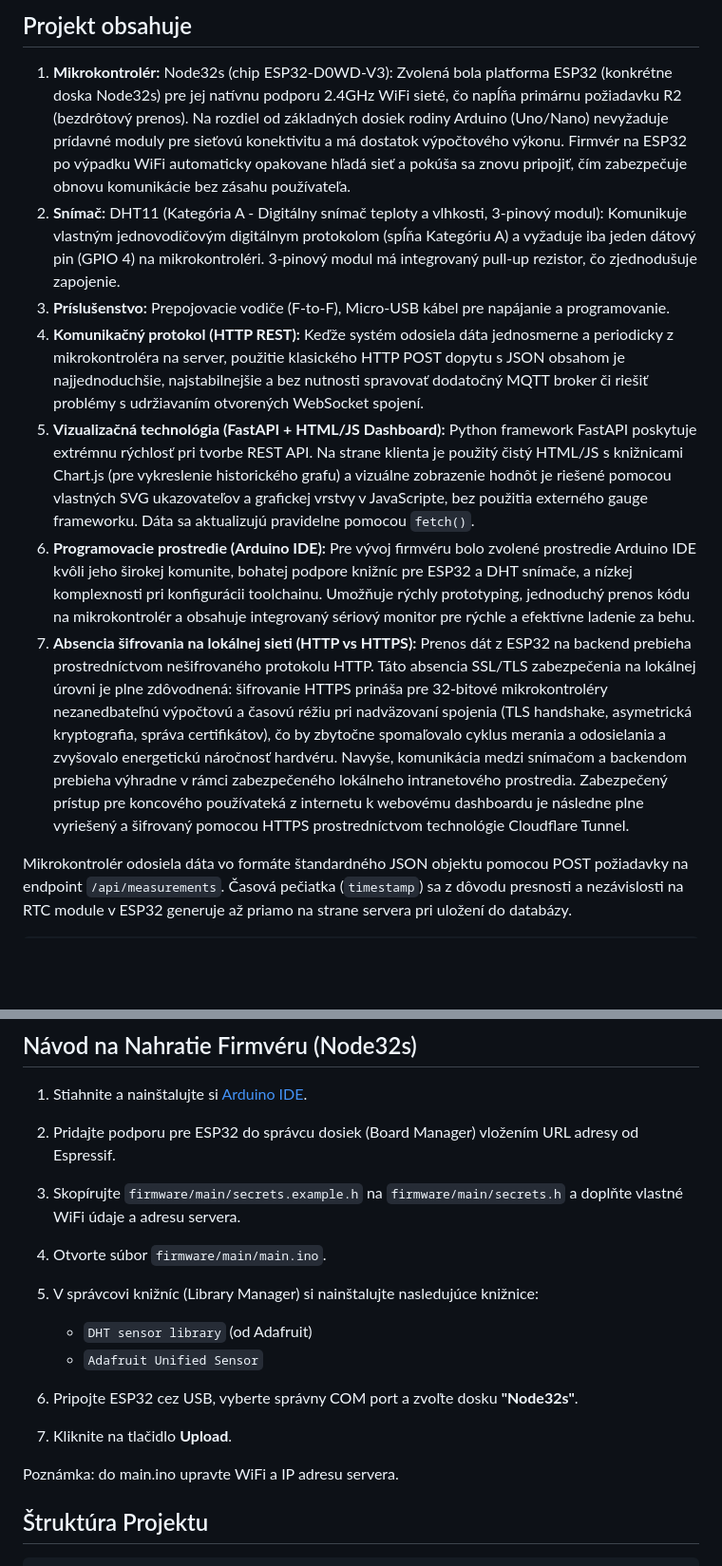
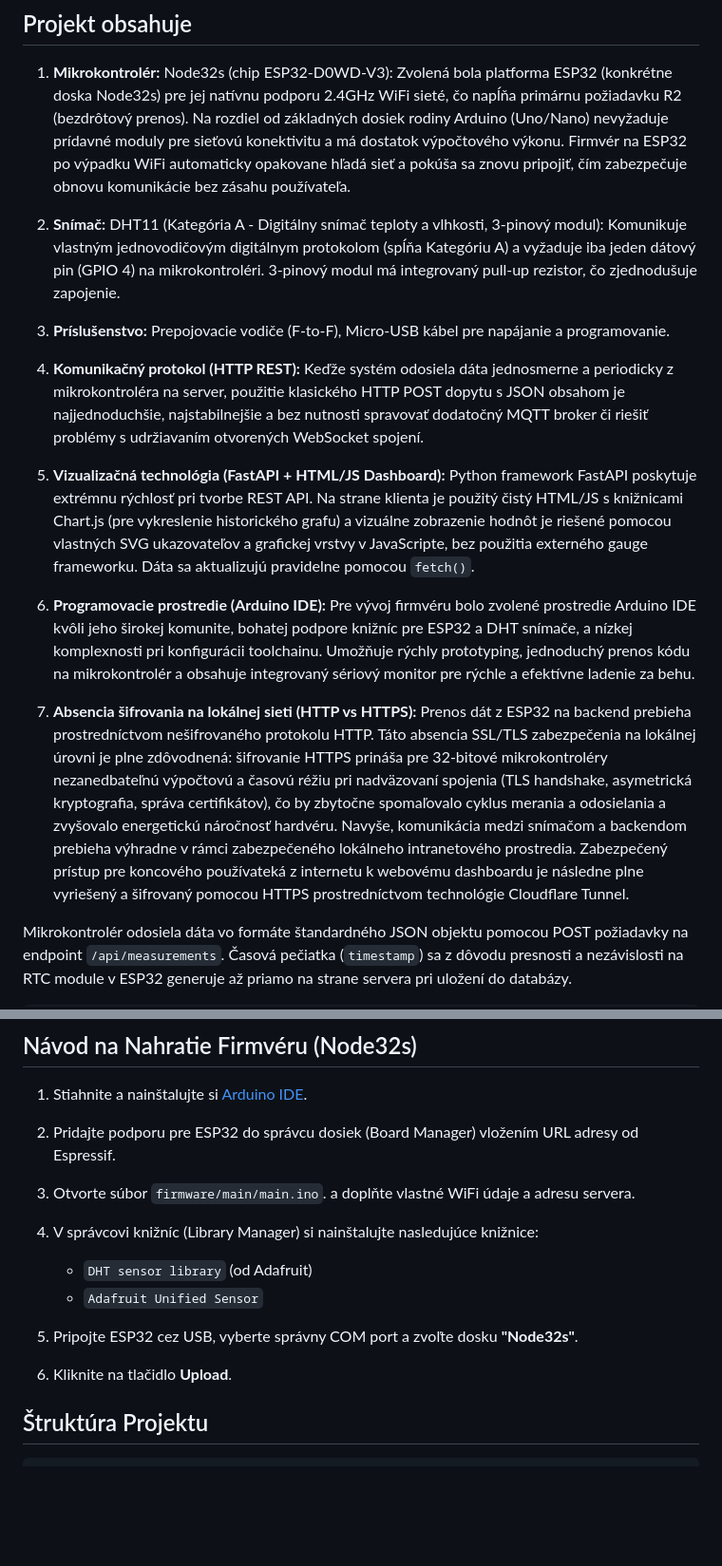
Before and after one commit to HavryliukM/MISA, a Markdown page: README.md, 2 parts joined by grey strips. Shown at 95% size. Drawn GitHub-style; blank space fills up the shorter version.

Commit message:
Revise README.md for system architecture and project details
Updated system architecture and project structure sections in README.md to reflect changes in sensor and microcontroller details, communication protocol, and visualization technology.

````diff
--- a/README.md
+++ b/README.md
@@ -37,12 +38,17 @@ Projekt je rozdelený na tri logické celky: firmvér, server a dokumentáciu.
 ---
 ## Projekt obsahuje
 1. **Mikrokontrolér:** Node32s (chip ESP32-D0WD-V3): Zvolená bola platforma ESP32 (konkrétne doska Node32s) pre jej natívnu podporu 2.4GHz WiFi sieté, čo napĺňa primárnu požiadavku R2 (bezdrôtový prenos). Na rozdiel od základných dosiek rodiny Arduino (Uno/Nano) nevyžaduje prídavné moduly pre sieťovú konektivitu a má dostatok výpočtového výkonu. Firmvér na ESP32 po výpadku WiFi automaticky opakovane hľadá sieť a pokúša sa znovu pripojiť, čím zabezpečuje obnovu komunikácie bez zásahu používateľa.
-2. **Snímač:** DHT11 (Kategória A - Digitálny snímač teploty a vlhkosti, 3-pinový modul): Komunikuje vlastným jednovodičovým digitálnym protokolom (spĺňa Kategóriu A) a vyžaduje iba jeden dátový pin (GPIO 4) na mikrokontroléri. 3-pinový modul má integrovaný pull-up rezistor, čo zjednodušuje zapojenie.
-3. **Príslušenstvo:** Prepojovacie vodiče (F-to-F), Micro-USB kábel pre napájanie a programovanie.
-4. **Komunikačný protokol (HTTP REST):** Keďže systém odosiela dáta jednosmerne a periodicky z mikrokontroléra na server, použitie klasického HTTP POST dopytu s JSON obsahom je najjednoduchšie, najstabilnejšie a bez nutnosti spravovať dodatočný MQTT broker či riešiť problémy s udržiavaním otvorených WebSocket spojení.
-5. **Vizualizačná technológia (FastAPI + HTML/JS Dashboard):** Python framework FastAPI poskytuje extrémnu rýchlosť pri tvorbe REST API. Na strane klienta je použitý čistý HTML/JS s knižnicami Chart.js (pre vykreslenie historického grafu) a vizuálne zobrazenie hodnôt je riešené pomocou vlastných SVG ukazovateľov a grafickej vrstvy v JavaScripte, bez použitia externého gauge frameworku. Dáta sa aktualizujú pravidelne pomocou `fetch()`.
-6. **Programovacie prostredie (Arduino IDE):** Pre vývoj firmvéru bolo zvolené prostredie Arduino IDE kvôli jeho širokej komunite, bohatej podpore knižníc pre ESP32 a DHT snímače, a nízkej komplexnosti pri konfigurácii toolchainu. Umožňuje rýchly prototyping, jednoduchý prenos kódu na mikrokontrolér a obsahuje integrovaný sériový monitor pre rýchle a efektívne ladenie za behu.
-7. **Absencia šifrovania na lokálnej sieti (HTTP vs HTTPS):** Prenos dát z ESP32 na backend prebieha prostredníctvom nešifrovaného protokolu HTTP. Táto absencia SSL/TLS zabezpečenia na lokálnej úrovni je plne zdôvodnená: šifrovanie HTTPS prináša pre 32-bitové mikrokontroléry nezanedbateľnú výpočtovú a časovú réžiu pri nadväzovaní spojenia (TLS handshake, asymetrická kryptografia, správa certifikátov), čo by zbytočne spomaľovalo cyklus merania a odosielania a zvyšovalo energetickú náročnosť hardvéru. Navyše, komunikácia medzi snímačom a backendom prebieha výhradne v rámci zabezpečeného lokálneho intranetového prostredia. Zabezpečený prístup pre koncového používateká z internetu k webovému dashboardu je následne plne vyriešený a šifrovaný pomocou HTTPS prostredníctvom technológie Cloudflare Tunnel.
+
+3. **Snímač:** DHT11 (Kategória A - Digitálny snímač teploty a vlhkosti, 3-pinový modul): Komunikuje vlastným jednovodičovým digitálnym protokolom (spĺňa Kategóriu A) a vyžaduje iba jeden dátový pin (GPIO 4) na mikrokontroléri. 3-pinový modul má integrovaný pull-up rezistor, čo zjednodušuje zapojenie.
+4. **Príslušenstvo:** Prepojovacie vodiče (F-to-F), Micro-USB kábel pre napájanie a programovanie.
+
+5. **Komunikačný protokol (HTTP REST):** Keďže systém odosiela dáta jednosmerne a periodicky z mikrokontroléra na server, použitie klasického HTTP POST dopytu s JSON obsahom je najjednoduchšie, najstabilnejšie a bez nutnosti spravovať dodatočný MQTT broker či riešiť problémy s udržiavaním otvorených WebSocket spojení.
+
+7. **Vizualizačná technológia (FastAPI + HTML/JS Dashboard):** Python framework FastAPI poskytuje extrémnu rýchlosť pri tvorbe REST API. Na strane klienta je použitý čistý HTML/JS s knižnicami Chart.js (pre vykreslenie historického grafu) a vizuálne zobrazenie hodnôt je riešené pomocou vlastných SVG ukazovateľov a grafickej vrstvy v JavaScripte, bez použitia externého gauge frameworku. Dáta sa aktualizujú pravidelne pomocou `fetch()`.
+
+8. **Programovacie prostredie (Arduino IDE):** Pre vývoj firmvéru bolo zvolené prostredie Arduino IDE kvôli jeho širokej komunite, bohatej podpore knižníc pre ESP32 a DHT snímače, a nízkej komplexnosti pri konfigurácii toolchainu. Umožňuje rýchly prototyping, jednoduchý prenos kódu na mikrokontrolér a obsahuje integrovaný sériový monitor pre rýchle a efektívne ladenie za behu.
+
+9. **Absencia šifrovania na lokálnej sieti (HTTP vs HTTPS):** Prenos dát z ESP32 na backend prebieha prostredníctvom nešifrovaného protokolu HTTP. Táto absencia SSL/TLS zabezpečenia na lokálnej úrovni je plne zdôvodnená: šifrovanie HTTPS prináša pre 32-bitové mikrokontroléry nezanedbateľnú výpočtovú a časovú réžiu pri nadväzovaní spojenia (TLS handshake, asymetrická kryptografia, správa certifikátov), čo by zbytočne spomaľovalo cyklus merania a odosielania a zvyšovalo energetickú náročnosť hardvéru. Navyše, komunikácia medzi snímačom a backendom prebieha výhradne v rámci zabezpečeného lokálneho intranetového prostredia. Zabezpečený prístup pre koncového používateká z internetu k webovému dashboardu je následne plne vyriešený a šifrovaný pomocou HTTPS prostredníctvom technológie Cloudflare Tunnel.
 
 Mikrokontrolér odosiela dáta vo formáte štandardného JSON objektu pomocou POST požiadavky na endpoint `/api/measurements`. Časová pečiatka (`timestamp`) sa z dôvodu presnosti a nezávislosti na RTC module v ESP32 generuje až priamo na strane servera pri uložení do databázy.
 
@@ -141,16 +144,13 @@ Pokiaľ máte spustený alebo vypnutý server, môžete spustiť tento príkaz v
 
 1. Stiahnite a nainštalujte si [Arduino IDE](https://www.arduino.cc/en/software).
 2. Pridajte podporu pre ESP32 do správcu dosiek (Board Manager) vložením URL adresy od Espressif.
-3. Skopírujte `firmware/main/secrets.example.h` na `firmware/main/secrets.h` a doplňte vlastné WiFi údaje a adresu servera.
-4. Otvorte súbor `firmware/main/main.ino`.
-5. V správcovi knižníc (Library Manager) si nainštalujte nasledujúce knižnice:
+3. Otvorte súbor `firmware/main/main.ino`. a doplňte vlastné WiFi údaje a adresu servera.
+4. V správcovi knižníc (Library Manager) si nainštalujte nasledujúce knižnice:
    - `DHT sensor library` (od Adafruit)
    - `Adafruit Unified Sensor`
 
-6. Pripojte ESP32 cez USB, vyberte správny COM port a zvoľte dosku **"Node32s"**.
-7. Kliknite na tlačidlo **Upload**.
-
-Poznámka: do main.ino upravte WiFi a IP adresu servera.
+5. Pripojte ESP32 cez USB, vyberte správny COM port a zvoľte dosku **"Node32s"**.
+6. Kliknite na tlačidlo **Upload**.
 
 ## Štruktúra Projektu
 ```text
````
Also changed, not shown: other parts of README.md (+8 -10 lines).
